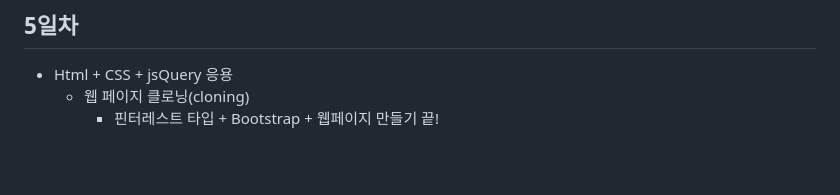
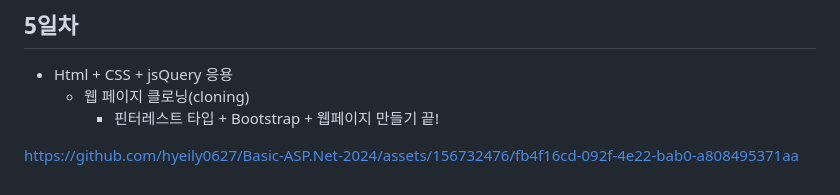
Before and after one commit to hyeily0627/Basic-ASP.Net-2024, a Markdown page: README.md, the part around the change. Rendered like a GitHub page; blank space fills up the shorter version.

Commit message:
2024-06-04

```diff
--- a/README.md
+++ b/README.md
@@ -279,3 +279,6 @@
 - Html + CSS + jsQuery 응용
     - 웹 페이지 클로닝(cloning)
         - 핀터레스트 타입 + Bootstrap + 웹페이지 만들기 끝!
+
+
+https://github.com/hyeily0627/Basic-ASP.Net-2024/assets/156732476/fb4f16cd-092f-4e22-bab0-a808495371aa
```
